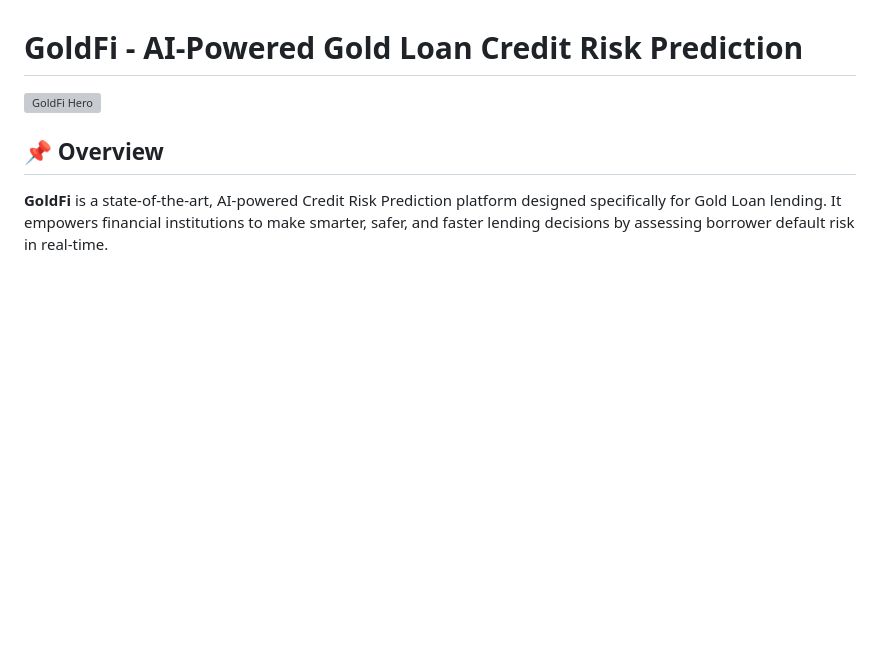
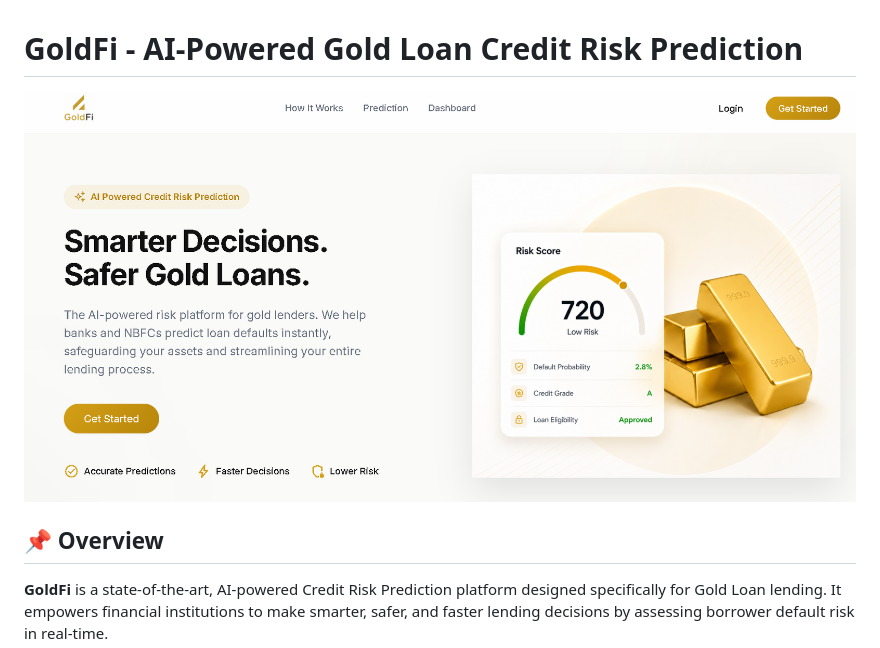
Before and after one commit to amaldev-data/GoldFi, a Markdown page: README.md, the part around the change. GitHub-like rendering; blank space fills up the shorter version; grey boxes are pictures that could not be loaded.

Commit message:
Update image link in README.md

```diff
--- a/README.md
+++ b/README.md
@@ -1,6 +1,6 @@
 # GoldFi - AI-Powered Gold Loan Credit Risk Prediction
 
-<img src="GoldFi/UI Design/Hero .PNG" alt="GoldFi Hero" width="600" />
+![GoldFi Hero](https://raw.githubusercontent.com/amaldev-data/GoldFi/main/UI%20Design/Hero%20.PNG)
 
 ## 📌 Overview
 
```
